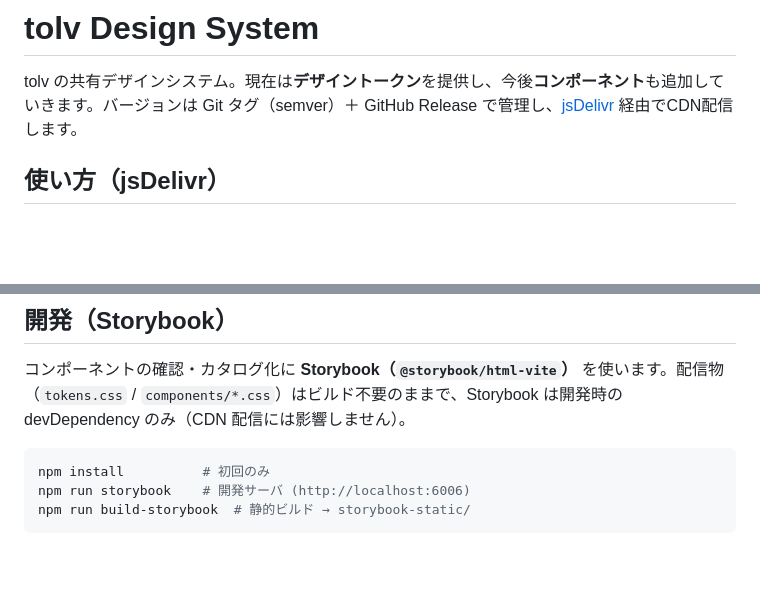
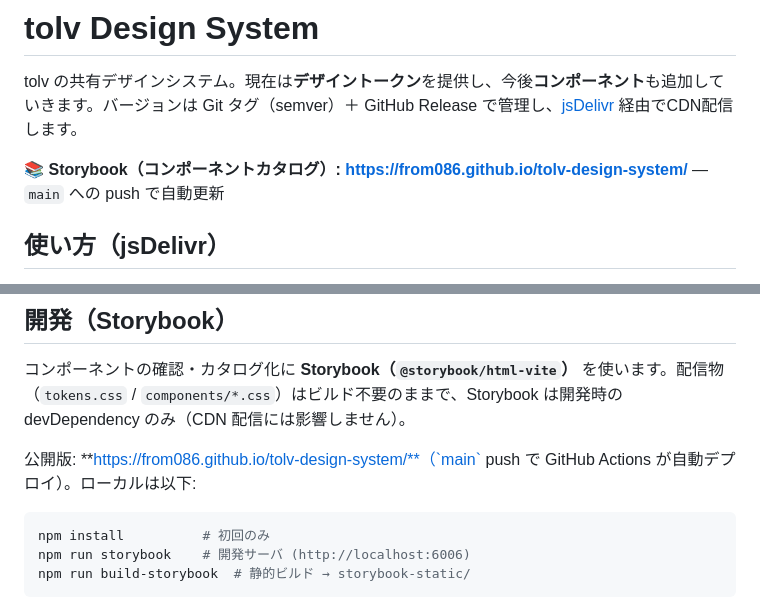
Before and after one commit to from086/tolv-design-system, a Markdown page: README.md, 2 parts joined by grey strips. Rendered like a GitHub page; blank space fills up the shorter version.

Commit message:
docs: add public Storybook URL to README
Co-Authored-By: Claude Opus 4.8 <noreply@anthropic.com>

````diff
--- a/README.md
+++ b/README.md
@@ -1,6 +1,8 @@
 # tolv Design System
 
 tolv の共有デザインシステム。現在は**デザイントークン**を提供し、今後**コンポーネント**も追加していきます。バージョンは Git タグ（semver）＋ GitHub Release で管理し、[jsDelivr](https://www.jsdelivr.com/) 経由でCDN配信します。
+
+📚 **Storybook（コンポーネントカタログ）: https://from086.github.io/tolv-design-system/** — `main` への push で自動更新
 
 ## 使い方（jsDelivr）
 
@@ -47,6 +49,8 @@ CSS からは Semantic トークンを参照します。
 ## 開発（Storybook）
 
 コンポーネントの確認・カタログ化に **Storybook（`@storybook/html-vite`）** を使います。配信物（`tokens.css` / `components/*.css`）はビルド不要のままで、Storybook は開発時の devDependency のみ（CDN 配信には影響しません）。
+
+公開版: **https://from086.github.io/tolv-design-system/**（`main` push で GitHub Actions が自動デプロイ）。ローカルは以下:
 
 ```bash
 npm install          # 初回のみ
````
